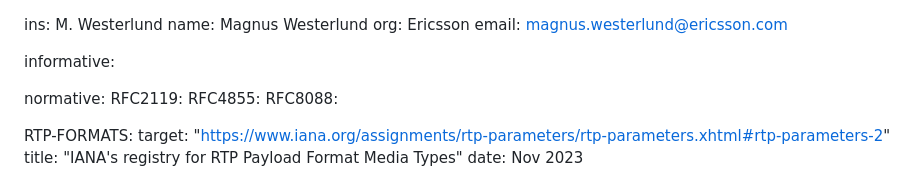
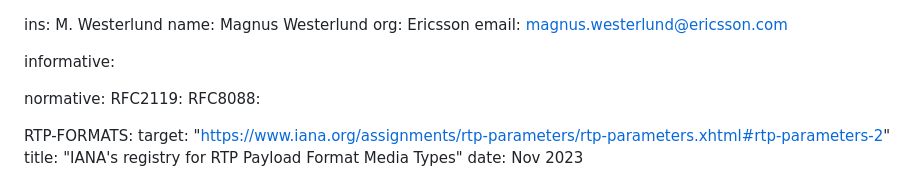
Before and after one commit to gloinul/draft-ietf-avtcore-rtp-payload-registry, a Markdown page: draft-westerlund-avtcore-rtp-payload-registry.md, the part around the change. GitHub-like rendering.

Commit message:
Removed unused reference.

```diff
--- a/draft-westerlund-avtcore-rtp-payload-registry.md
+++ b/draft-westerlund-avtcore-rtp-payload-registry.md
@@ -26,7 +26,6 @@ informative:
 
 normative:
   RFC2119:
-  RFC4855:
   RFC8088:
 
   RTP-FORMATS:
```
